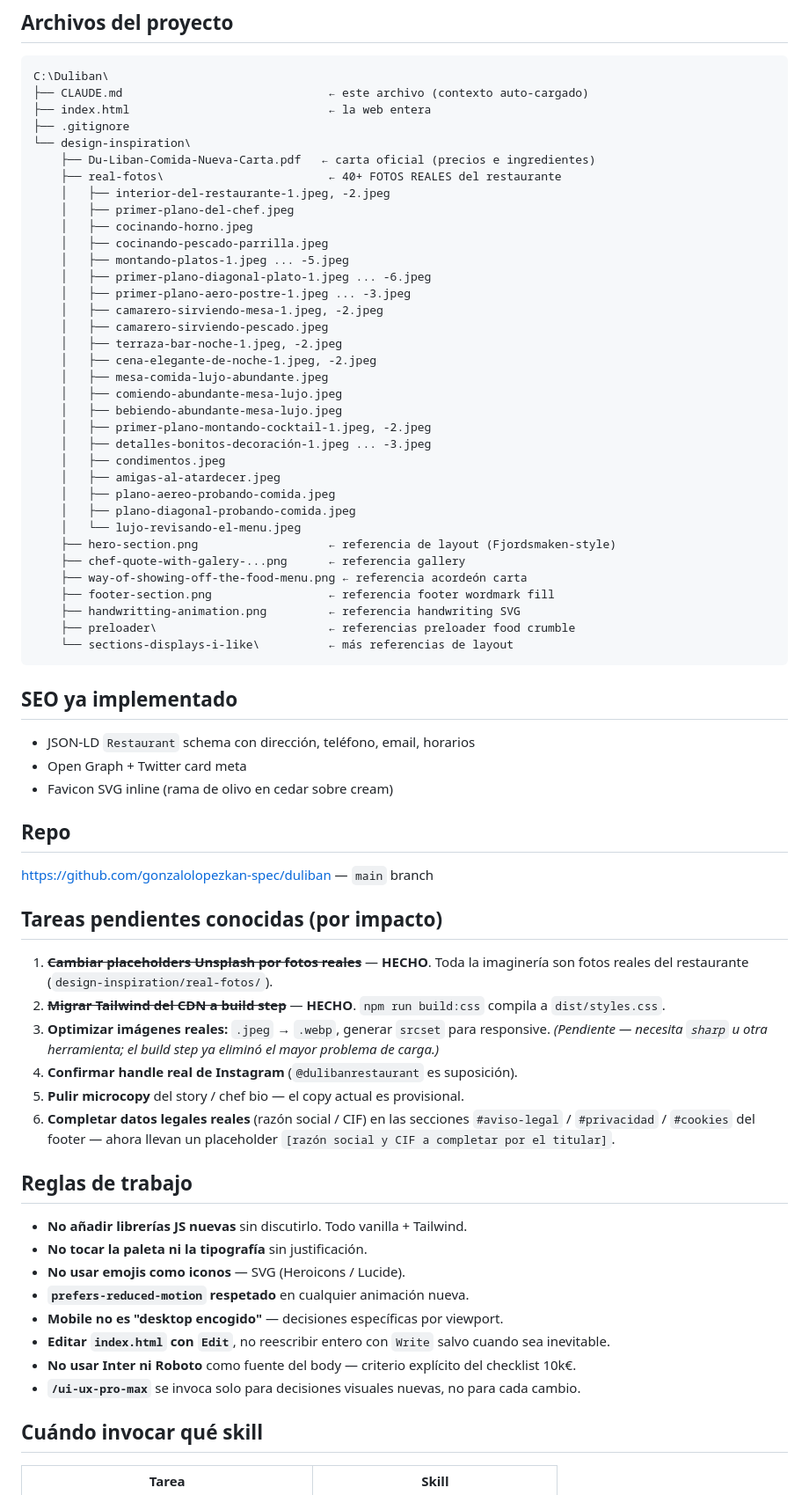
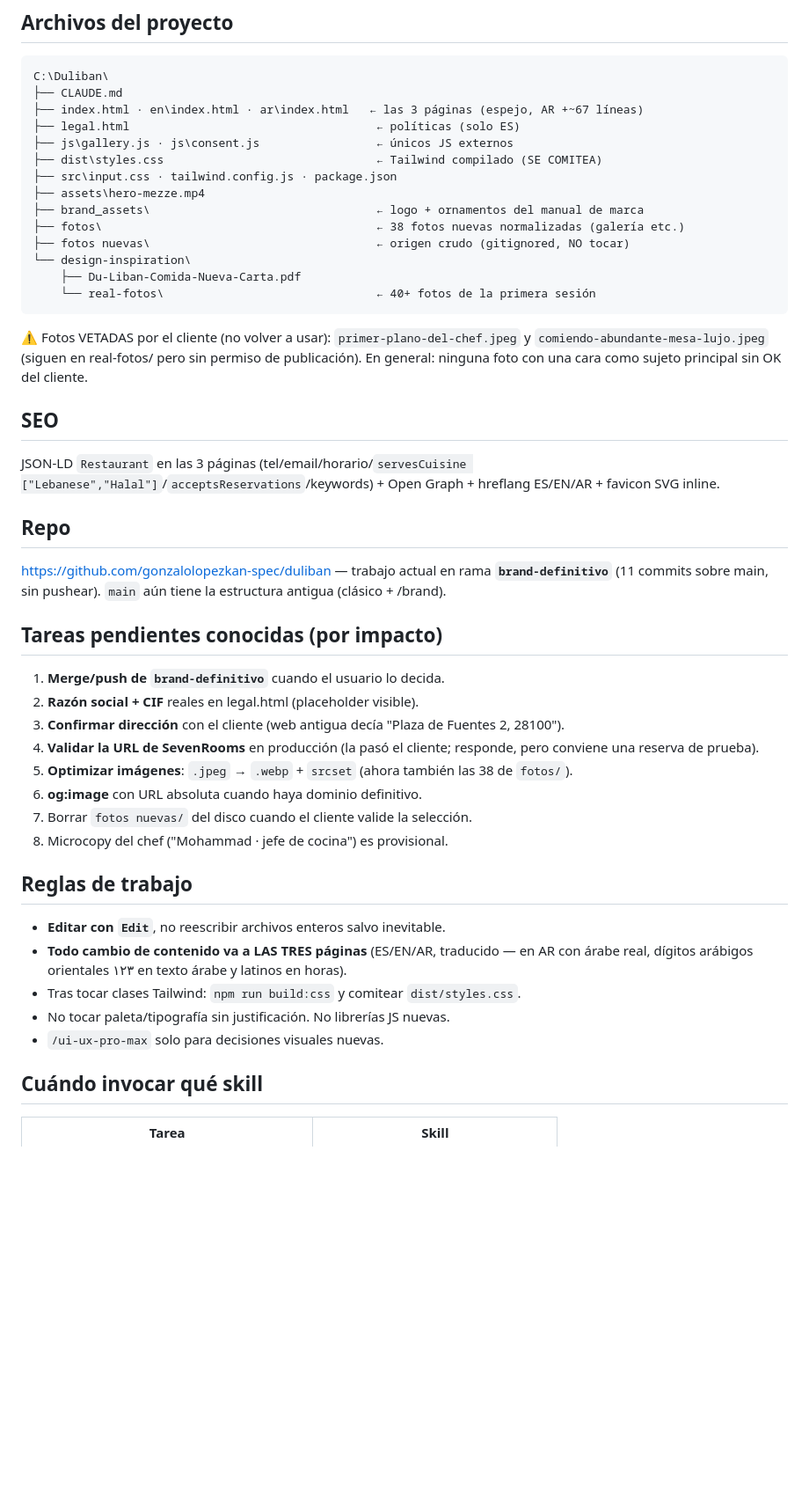
Before and after one commit to gonzalolopezkan-spec/duliban, a Markdown page: CLAUDE.md, the part around one of its changes. Shown at 88% size. Rendered like a GitHub page; blank space fills up the shorter version.

Commit message:
Update CLAUDE.md to reflect brand promotion and new content
Co-Authored-By: Claude Fable 5 <noreply@anthropic.com>

````diff
--- a/CLAUDE.md
+++ b/CLAUDE.md
@@ -99,71 +76,49 @@ Todas respetan `prefers-reduced-motion`.
 
 ```
 C:\Duliban\
-├── CLAUDE.md                              ← este archivo (contexto auto-cargado)
-├── index.html                             ← la web entera
-├── .gitignore
+├── CLAUDE.md
+├── index.html · en\index.html · ar\index.html   ← las 3 páginas (espejo, AR +~67 líneas)
+├── legal.html                                    ← políticas (solo ES)
+├── js\gallery.js · js\consent.js                 ← únicos JS externos
+├── dist\styles.css                               ← Tailwind compilado (SE COMITEA)
+├── src\input.css · tailwind.config.js · package.json
+├── assets\hero-mezze.mp4
+├── brand_assets\                                 ← logo + ornamentos del manual de marca
+├── fotos\                                        ← 38 fotos nuevas normalizadas (galería etc.)
+├── fotos nuevas\                                 ← origen crudo (gitignored, NO tocar)
 └── design-inspiration\
-    ├── Du-Liban-Comida-Nueva-Carta.pdf   ← carta oficial (precios e ingredientes)
-    ├── real-fotos\                        ← 40+ FOTOS REALES del restaurante
-    │   ├── interior-del-restaurante-1.jpeg, -2.jpeg
-    │   ├── primer-plano-del-chef.jpeg
-    │   ├── cocinando-horno.jpeg
-    │   ├── cocinando-pescado-parrilla.jpeg
-    │   ├── montando-platos-1.jpeg ... -5.jpeg
-    │   ├── primer-plano-diagonal-plato-1.jpeg ... -6.jpeg
-    │   ├── primer-plano-aero-postre-1.jpeg ... -3.jpeg
-    │   ├── camarero-sirviendo-mesa-1.jpeg, -2.jpeg
-    │   ├── camarero-sirviendo-pescado.jpeg
-    │   ├── terraza-bar-noche-1.jpeg, -2.jpeg
-    │   ├── cena-elegante-de-noche-1.jpeg, -2.jpeg
-    │   ├── mesa-comida-lujo-abundante.jpeg
-    │   ├── comiendo-abundante-mesa-lujo.jpeg
-    │   ├── bebiendo-abundante-mesa-lujo.jpeg
-    │   ├── primer-plano-montando-cocktail-1.jpeg, -2.jpeg
-    │   ├── detalles-bonitos-decoración-1.jpeg ... -3.jpeg
-    │   ├── condimentos.jpeg
-    │   ├── amigas-al-atardecer.jpeg
-    │   ├── plano-aereo-probando-comida.jpeg
-    │   ├── plano-diagonal-probando-comida.jpeg
-    │   └── lujo-revisando-el-menu.jpeg
-    ├── hero-section.png                   ← referencia de layout (Fjordsmaken-style)
-    ├── chef-quote-with-galery-...png      ← referencia gallery
-    ├── way-of-showing-off-the-food-menu.png ← referencia acordeón carta
-    ├── footer-section.png                 ← referencia footer wordmark fill
-    ├── handwritting-animation.png         ← referencia handwriting SVG
-    ├── preloader\                         ← referencias preloader food crumble
-    └── sections-displays-i-like\          ← más referencias de layout
+    ├── Du-Liban-Comida-Nueva-Carta.pdf
+    └── real-fotos\                               ← 40+ fotos de la primera sesión
 ```
 
-## SEO ya implementado
+⚠️ Fotos VETADAS por el cliente (no volver a usar): `primer-plano-del-chef.jpeg` y `comiendo-abundante-mesa-lujo.jpeg` (siguen en real-fotos/ pero sin permiso de publicación). En general: ninguna foto con una cara como sujeto principal sin OK del cliente.
 
-- JSON-LD `Restaurant` schema con dirección, teléfono, email, horarios
-- Open Graph + Twitter card meta
-- Favicon SVG inline (rama de olivo en cedar sobre cream)
+## SEO
+
+JSON-LD `Restaurant` en las 3 páginas (tel/email/horario/`servesCuisine ["Lebanese","Halal"]`/`acceptsReservations`/keywords) + Open Graph + hreflang ES/EN/AR + favicon SVG inline.
 
 ## Repo
 
-https://github.com/gonzalolopezkan-spec/duliban — `main` branch
+https://github.com/gonzalolopezkan-spec/duliban — trabajo actual en rama **`brand-definitivo`** (11 commits sobre main, sin pushear). `main` aún tiene la estructura antigua (clásico + /brand).
 
 ## Tareas pendientes conocidas (por impacto)
 
-1. ~~**Cambiar placeholders Unsplash por fotos reales**~~ — **HECHO**. Toda la imaginería son fotos reales del restaurante (`design-inspiration/real-fotos/`).
-2. ~~**Migrar Tailwind del CDN a build step**~~ — **HECHO**. `npm run build:css` compila a `dist/styles.css`.
-3. **Optimizar imágenes reales:** `.jpeg` → `.webp`, generar `srcset` para responsive. *(Pendiente — necesita `sharp` u otra herramienta; el build step ya eliminó el mayor problema de carga.)*
-4. **Confirmar handle real de Instagram** (`@dulibanrestaurant` es suposición).
-5. **Pulir microcopy** del story / chef bio — el copy actual es provisional.
-6. **Completar datos legales reales** (razón social / CIF) en las secciones `#aviso-legal` / `#privacidad` / `#cookies` del footer — ahora llevan un placeholder `[razón social y CIF a completar por el titular]`.
+1. **Merge/push de `brand-definitivo`** cuando el usuario lo decida.
+2. **Razón social + CIF** reales en legal.html (placeholder visible).
+3. **Confirmar dirección** con el cliente (web antigua decía "Plaza de Fuentes 2, 28100").
+4. **Validar la URL de SevenRooms** en producción (la pasó el cliente; responde, pero conviene una reserva de prueba).
+5. **Optimizar imágenes**: `.jpeg` → `.webp` + `srcset` (ahora también las 38 de `fotos/`).
+6. **og:image** con URL absoluta cuando haya dominio definitivo.
+7. Borrar `fotos nuevas/` del disco cuando el cliente valide la selección.
+8. Microcopy del chef ("Mohammad · jefe de cocina") es provisional.
 
 ## Reglas de trabajo
 
-- **No añadir librerías JS nuevas** sin discutirlo. Todo vanilla + Tailwind.
-- **No tocar la paleta ni la tipografía** sin justificación.
-- **No usar emojis como iconos** — SVG (Heroicons / Lucide).
-- **`prefers-reduced-motion` respetado** en cualquier animación nueva.
-- **Mobile no es "desktop encogido"** — decisiones específicas por viewport.
-- **Editar `index.html` con `Edit`**, no reescribir entero con `Write` salvo cuando sea inevitable.
-- **No usar Inter ni Roboto** como fuente del body — criterio explícito del checklist 10k€.
-- **`/ui-ux-pro-max`** se invoca solo para decisiones visuales nuevas, no para cada cambio.
+- **Editar con `Edit`**, no reescribir archivos enteros salvo inevitable.
+- **Todo cambio de contenido va a LAS TRES páginas** (ES/EN/AR, traducido — en AR con árabe real, dígitos arábigos orientales ١٢٣ en texto árabe y latinos en horas).
+- Tras tocar clases Tailwind: `npm run build:css` y comitear `dist/styles.css`.
+- No tocar paleta/tipografía sin justificación. No librerías JS nuevas.
+- `/ui-ux-pro-max` solo para decisiones visuales nuevas.
 
 ## Cuándo invocar qué skill
 
````
Also changed, not shown: other parts of CLAUDE.md (+44 -67 lines).
